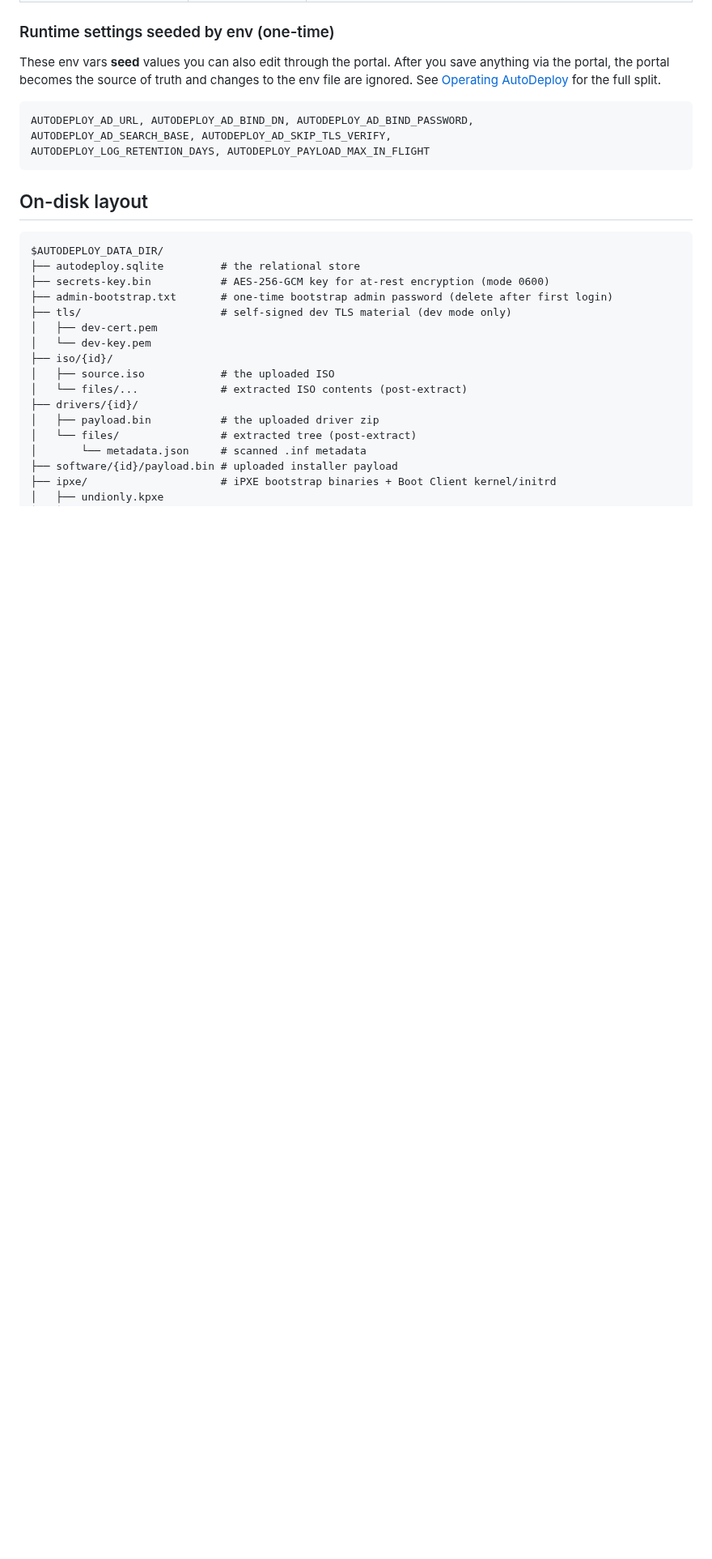
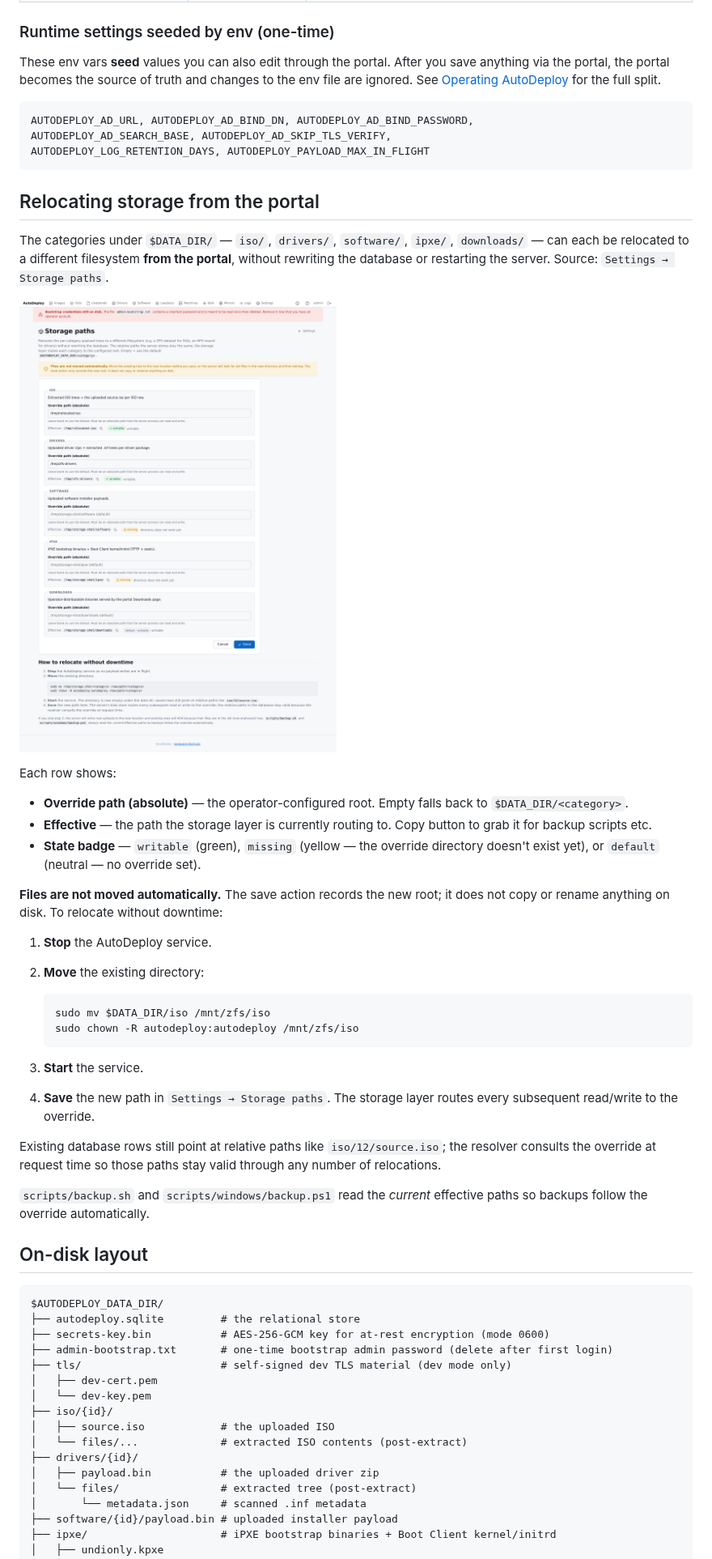
Before and after one commit to Rusketh/AutoDeploy, a Markdown page: docs/user-guide/configuration.md, the part around the change. Shown at 81% size. Rendered like a GitHub page; pictures changed too: docs/user-guide/images/settings-storage.png (added); blank space fills up the shorter version.

````diff
--- a/docs/user-guide/configuration.md
+++ b/docs/user-guide/configuration.md
@@ -46,6 +46,49 @@ AUTODEPLOY_AD_URL, AUTODEPLOY_AD_BIND_DN, AUTODEPLOY_AD_BIND_PASSWORD,
 AUTODEPLOY_AD_SEARCH_BASE, AUTODEPLOY_AD_SKIP_TLS_VERIFY,
 AUTODEPLOY_LOG_RETENTION_DAYS, AUTODEPLOY_PAYLOAD_MAX_IN_FLIGHT
 ```
+
+## Relocating storage from the portal
+
+The categories under `$DATA_DIR/` — `iso/`, `drivers/`, `software/`,
+`ipxe/`, `downloads/` — can each be relocated to a different
+filesystem **from the portal**, without rewriting the database or
+restarting the server. Source: `Settings → Storage paths`.
+
+![Storage paths](images/settings-storage.png)
+
+Each row shows:
+
+- **Override path (absolute)** — the operator-configured root.
+  Empty falls back to `$DATA_DIR/<category>`.
+- **Effective** — the path the storage layer is currently routing
+  to. Copy button to grab it for backup scripts etc.
+- **State badge** — `writable` (green), `missing` (yellow — the
+  override directory doesn't exist yet), or `default` (neutral —
+  no override set).
+
+**Files are not moved automatically.** The save action records the
+new root; it does not copy or rename anything on disk. To relocate
+without downtime:
+
+1. **Stop** the AutoDeploy service.
+2. **Move** the existing directory:
+
+   ```sh
+   sudo mv $DATA_DIR/iso /mnt/zfs/iso
+   sudo chown -R autodeploy:autodeploy /mnt/zfs/iso
+   ```
+
+3. **Start** the service.
+4. **Save** the new path in `Settings → Storage paths`. The storage
+   layer routes every subsequent read/write to the override.
+
+Existing database rows still point at relative paths like
+`iso/12/source.iso`; the resolver consults the override at request
+time so those paths stay valid through any number of relocations.
+
+`scripts/backup.sh` and `scripts/windows/backup.ps1` read the
+*current* effective paths so backups follow the override
+automatically.
 
 ## On-disk layout
 
````
Also changed, not shown: docs/design/WORKLOG.md (+89 -0 lines), docs/user-guide/images/settings.png, 10 other files.
